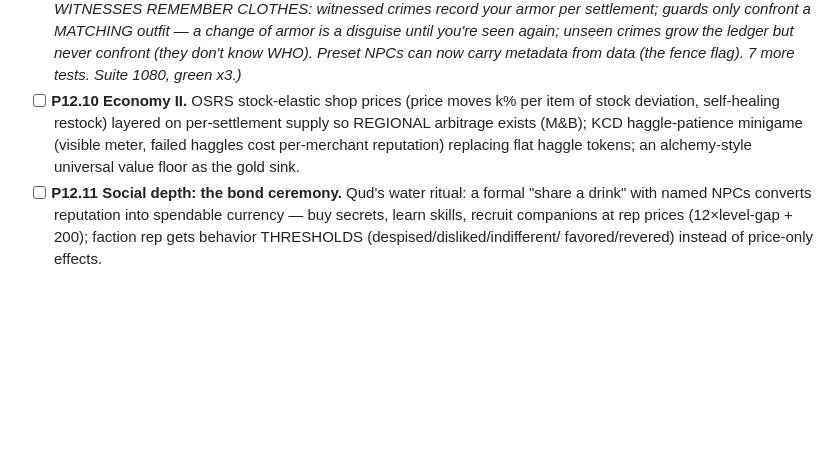
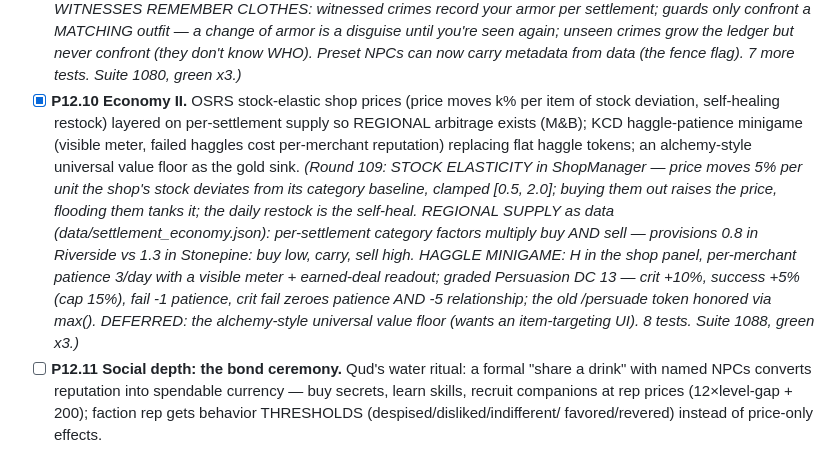
Before and after one commit to gddickinson/llm_RPG, a Markdown page: DEVELOPMENT_PLAN.md, the part around the change. GitHub-like rendering; blank space fills up the shorter version.

Commit message:
Tick P12.10 in the plan (missed in 6c3b9b6)
Co-Authored-By: Claude Fable 5 <noreply@anthropic.com>

```diff
--- a/DEVELOPMENT_PLAN.md
+++ b/DEVELOPMENT_PLAN.md
@@ -1649,12 +1649,26 @@ traditions lead.
   again; unseen crimes grow the ledger but never confront (they
   don't know WHO). Preset NPCs can now carry metadata from data
   (the fence flag). 7 more tests. Suite 1080, green x3.)*
-- [ ] **P12.10 Economy II.** OSRS stock-elastic shop prices (price
+- [x] **P12.10 Economy II.** OSRS stock-elastic shop prices (price
   moves k% per item of stock deviation, self-healing restock)
   layered on per-settlement supply so REGIONAL arbitrage exists
   (M&B); KCD haggle-patience minigame (visible meter, failed
   haggles cost per-merchant reputation) replacing flat haggle
   tokens; an alchemy-style universal value floor as the gold sink.
+  *(Round 109: STOCK ELASTICITY in ShopManager — price moves 5%
+  per unit the shop's stock deviates from its category baseline,
+  clamped [0.5, 2.0]; buying them out raises the price, flooding
+  them tanks it; the daily restock is the self-heal. REGIONAL
+  SUPPLY as data (data/settlement_economy.json): per-settlement
+  category factors multiply buy AND sell — provisions 0.8 in
+  Riverside vs 1.3 in Stonepine: buy low, carry, sell high.
+  HAGGLE MINIGAME: H in the shop panel, per-merchant patience
+  3/day with a visible meter + earned-deal readout; graded
+  Persuasion DC 13 — crit +10%, success +5% (cap 15%), fail -1
+  patience, crit fail zeroes patience AND -5 relationship; the old
+  /persuade token honored via max(). DEFERRED: the alchemy-style
+  universal value floor (wants an item-targeting UI). 8 tests.
+  Suite 1088, green x3.)*
 - [ ] **P12.11 Social depth: the bond ceremony.** Qud's water
   ritual: a formal "share a drink" with named NPCs converts
   reputation into spendable currency — buy secrets, learn skills,
```
